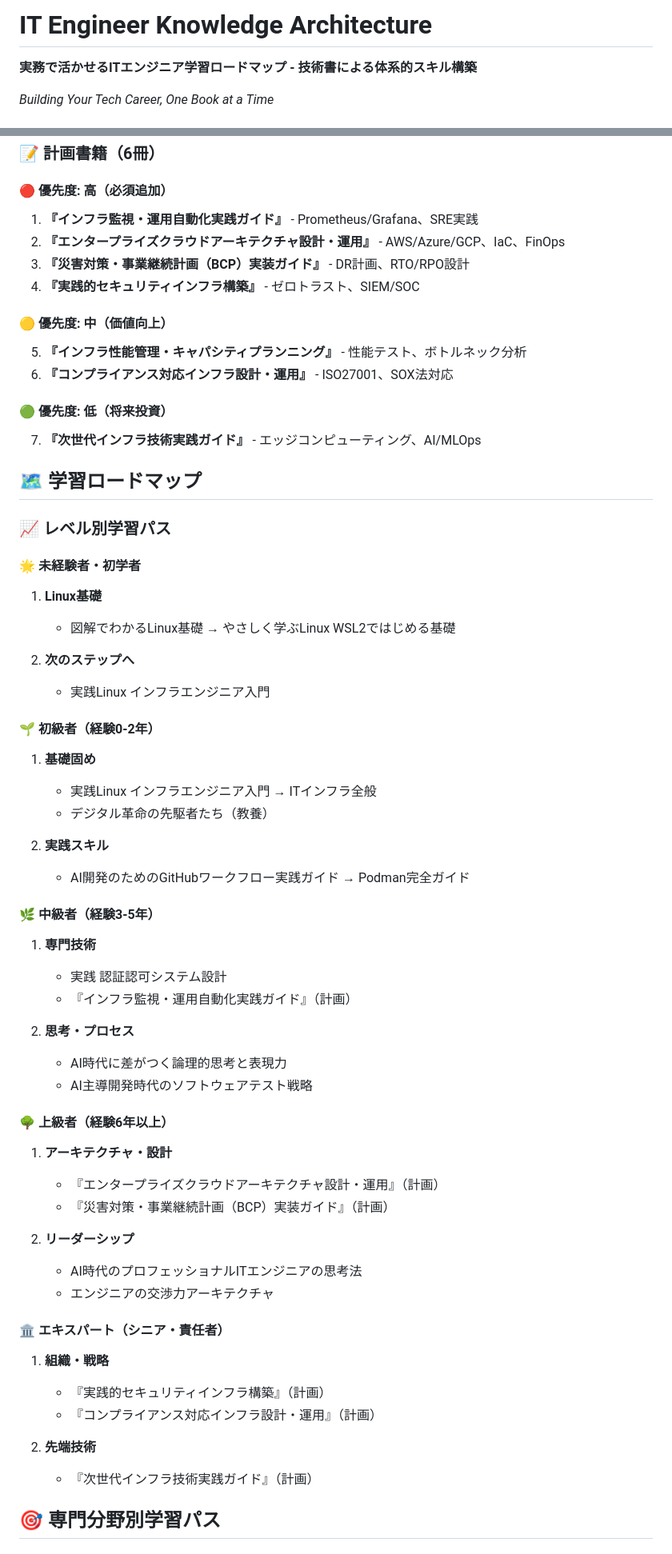
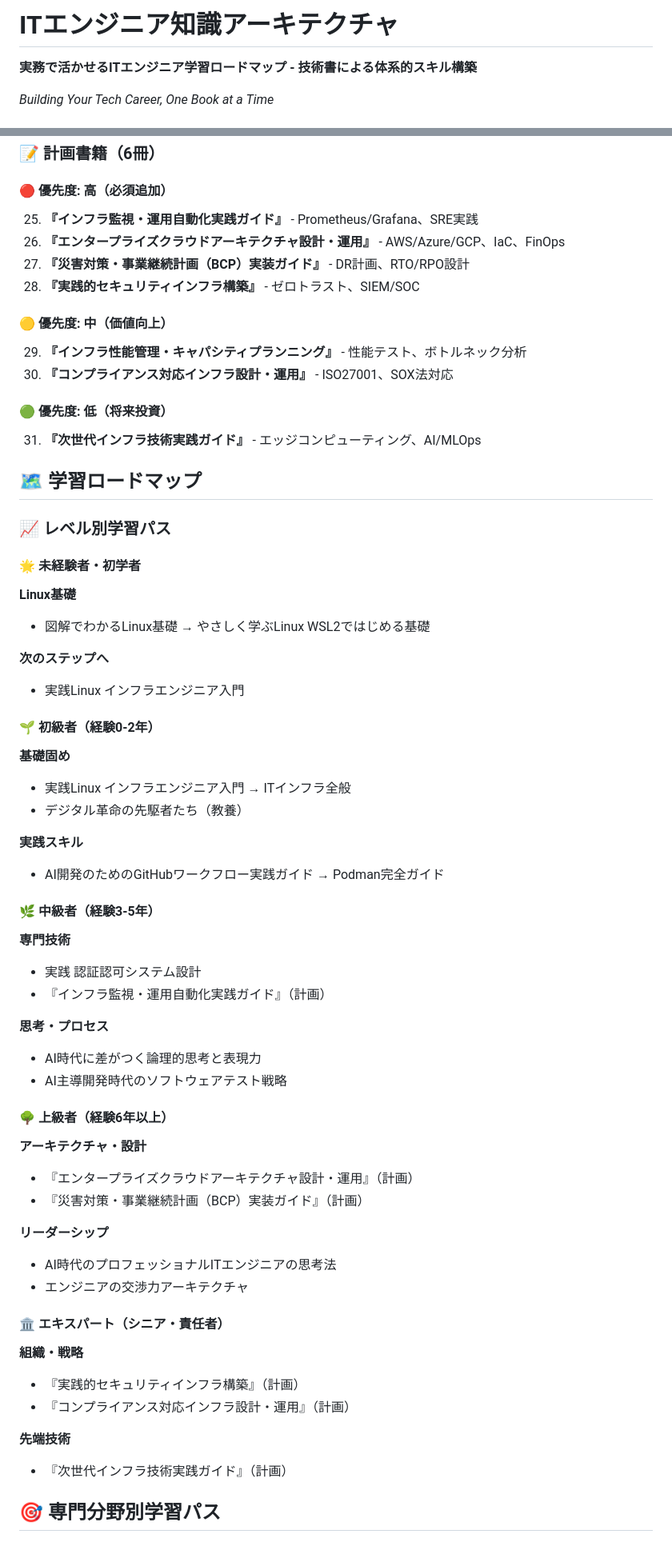
Before and after one commit to itdojp/it-engineer-knowledge-architecture, a Markdown page: docs/index.md, 2 parts joined by grey strips. Shown at 80% size. Rendered like a GitHub page.

Commit message:
chore: sync README.md to docs/index.md [auto]

```diff
--- a/docs/index.md
+++ b/docs/index.md
@@ -1,4 +1,4 @@
-# IT Engineer Knowledge Architecture
+# ITエンジニア知識アーキテクチャ
 
 **実務で活かせるITエンジニア学習ロードマップ - 技術書による体系的スキル構築**
 
@@ -125,62 +125,62 @@
 ### 📝 計画書籍（6冊）
 
 #### 🔴 優先度: 高（必須追加）
-1. **『インフラ監視・運用自動化実践ガイド』** - Prometheus/Grafana、SRE実践
-2. **『エンタープライズクラウドアーキテクチャ設計・運用』** - AWS/Azure/GCP、IaC、FinOps
-3. **『災害対策・事業継続計画（BCP）実装ガイド』** - DR計画、RTO/RPO設計
-4. **『実践的セキュリティインフラ構築』** - ゼロトラスト、SIEM/SOC
+25. **『インフラ監視・運用自動化実践ガイド』** - Prometheus/Grafana、SRE実践
+26. **『エンタープライズクラウドアーキテクチャ設計・運用』** - AWS/Azure/GCP、IaC、FinOps
+27. **『災害対策・事業継続計画（BCP）実装ガイド』** - DR計画、RTO/RPO設計
+28. **『実践的セキュリティインフラ構築』** - ゼロトラスト、SIEM/SOC
 
 #### 🟡 優先度: 中（価値向上）
-5. **『インフラ性能管理・キャパシティプランニング』** - 性能テスト、ボトルネック分析
-6. **『コンプライアンス対応インフラ設計・運用』** - ISO27001、SOX法対応
+29. **『インフラ性能管理・キャパシティプランニング』** - 性能テスト、ボトルネック分析
+30. **『コンプライアンス対応インフラ設計・運用』** - ISO27001、SOX法対応
 
 #### 🟢 優先度: 低（将来投資）
-7. **『次世代インフラ技術実践ガイド』** - エッジコンピューティング、AI/MLOps
+31. **『次世代インフラ技術実践ガイド』** - エッジコンピューティング、AI/MLOps
 
 ## 🗺️ 学習ロードマップ
 
 ### 📈 レベル別学習パス
 
 #### 🌟 未経験者・初学者
-1. **Linux基礎**
-   - 図解でわかるLinux基礎 → やさしく学ぶLinux WSL2ではじめる基礎
+**Linux基礎**
+- 図解でわかるLinux基礎 → やさしく学ぶLinux WSL2ではじめる基礎
 
-2. **次のステップへ**
-   - 実践Linux インフラエンジニア入門
+**次のステップへ**
+- 実践Linux インフラエンジニア入門
 
 #### 🌱 初級者（経験0-2年）
-1. **基礎固め**
-   - 実践Linux インフラエンジニア入門 → ITインフラ全般
-   - デジタル革命の先駆者たち（教養）
+**基礎固め**
+- 実践Linux インフラエンジニア入門 → ITインフラ全般
+- デジタル革命の先駆者たち（教養）
 
-2. **実践スキル**
-   - AI開発のためのGitHubワークフロー実践ガイド → Podman完全ガイド
+**実践スキル**
+- AI開発のためのGitHubワークフロー実践ガイド → Podman完全ガイド
 
 #### 🌿 中級者（経験3-5年）
-1. **専門技術**
-   - 実践 認証認可システム設計
-   - 『インフラ監視・運用自動化実践ガイド』（計画）
+**専門技術**
+- 実践 認証認可システム設計
+- 『インフラ監視・運用自動化実践ガイド』（計画）
 
-2. **思考・プロセス**
-   - AI時代に差がつく論理的思考と表現力
-   - AI主導開発時代のソフトウェアテスト戦略
+**思考・プロセス**
+- AI時代に差がつく論理的思考と表現力
+- AI主導開発時代のソフトウェアテスト戦略
 
 #### 🌳 上級者（経験6年以上）
-1. **アーキテクチャ・設計**
-   - 『エンタープライズクラウドアーキテクチャ設計・運用』（計画）
-   - 『災害対策・事業継続計画（BCP）実装ガイド』（計画）
+**アーキテクチャ・設計**
+- 『エンタープライズクラウドアーキテクチャ設計・運用』（計画）
+- 『災害対策・事業継続計画（BCP）実装ガイド』（計画）
 
-2. **リーダーシップ**
-   - AI時代のプロフェッショナルITエンジニアの思考法
-   - エンジニアの交渉力アーキテクチャ
+**リーダーシップ**
+- AI時代のプロフェッショナルITエンジニアの思考法
+- エンジニアの交渉力アーキテクチャ
 
 #### 🏛️ エキスパート（シニア・責任者）
-1. **組織・戦略**
-   - 『実践的セキュリティインフラ構築』（計画）
-   - 『コンプライアンス対応インフラ設計・運用』（計画）
+**組織・戦略**
+- 『実践的セキュリティインフラ構築』（計画）
+- 『コンプライアンス対応インフラ設計・運用』（計画）
 
-2. **先端技術**
-   - 『次世代インフラ技術実践ガイド』（計画）
+**先端技術**
+- 『次世代インフラ技術実践ガイド』（計画）
 
 ## 🎯 専門分野別学習パス
 
```
